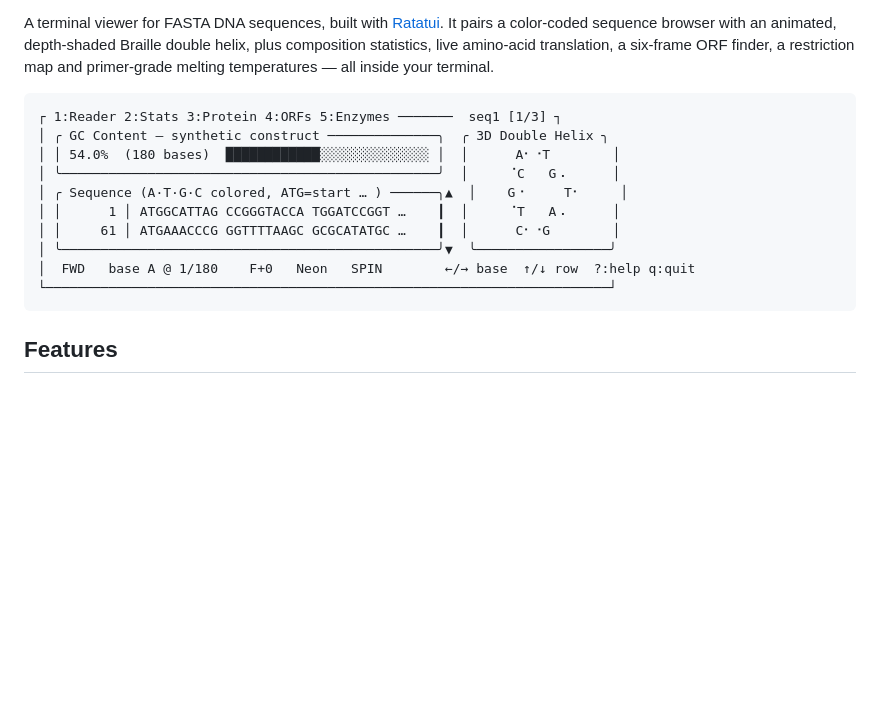
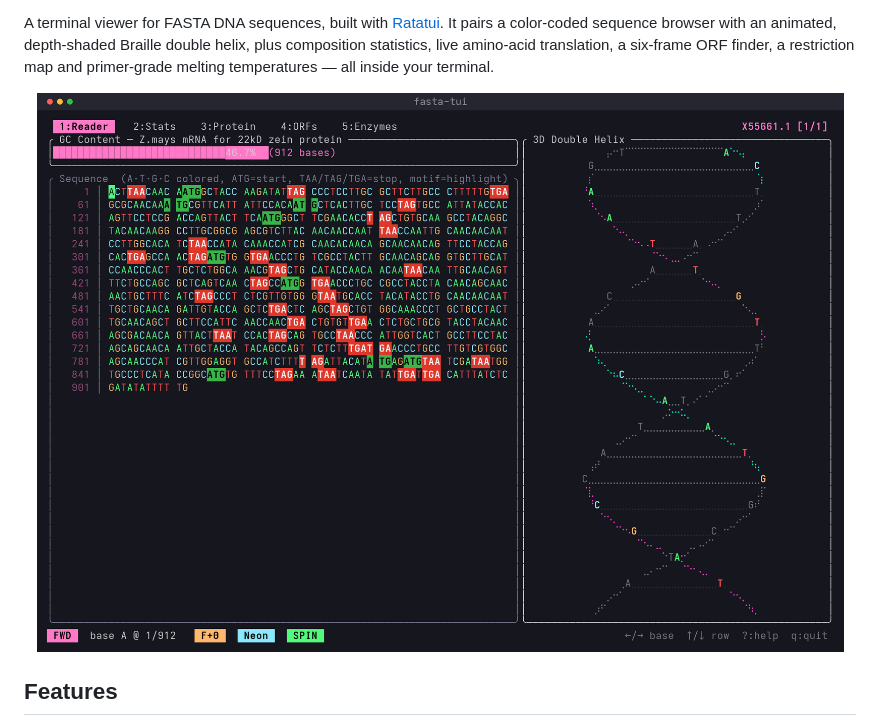
Before and after one commit to Huseynteymurzade28/fasta-tui, a Markdown page: README.md, the part around one of its changes. GitHub-like rendering; pictures changed too: assets/screenshot-reader.png (added); blank space fills up the shorter version.

Commit message:
README.md implemented

````diff
--- a/README.md
+++ b/README.md
@@ -6,18 +10,9 @@ double helix, plus composition statistics, live amino-acid translation, a
 six-frame ORF finder, a restriction map and primer-grade melting temperatures —
 all inside your terminal.
 
-```
-┌ 1:Reader 2:Stats 3:Protein 4:ORFs 5:Enzymes ───────  seq1 [1/3] ┐
-│ ╭ GC Content — synthetic construct ──────────────╮  ╭ 3D Double Helix ╮
-│ │ 54.0%  (180 bases)  ████████████░░░░░░░░░░░░░░ │  │      A⠂⠐T        │
-│ ╰────────────────────────────────────────────────╯  │     ⠈C   G⠠      │
-│ ╭ Sequence (A·T·G·C colored, ATG=start … ) ──────╮▲  │    G⠐     T⠂     │
-│ │      1 │ ATGGCATTAG CCGGGTACCA TGGATCCGGT …    ┃  │     ⠈T   A⠠      │
-│ │     61 │ ATGAAACCCG GGTTTTAAGC GCGCATATGC …    ┃  │      C⠂⠐G        │
-│ ╰────────────────────────────────────────────────╯▼  ╰─────────────────╯
-│  FWD   base A @ 1/180    F+0   Neon   SPIN        ←/→ base  ↑/↓ row  ?:help q:quit
-└────────────────────────────────────────────────────────────────────────┘
-```
+<p align="center">
+  <img src="assets/screenshot-reader.png" alt="fasta-tui reader view — a color-coded sequence browser beside a rotating 3D Braille double helix" width="900">
+</p>
 
 ## Features
 
````
Also changed, not shown: other parts of README.md (+27 -2 lines), assets/screenshot-enzymes.png (added), assets/screenshot-orfs.png (added), assets/screenshot-stats.png (added), 2 other files.
